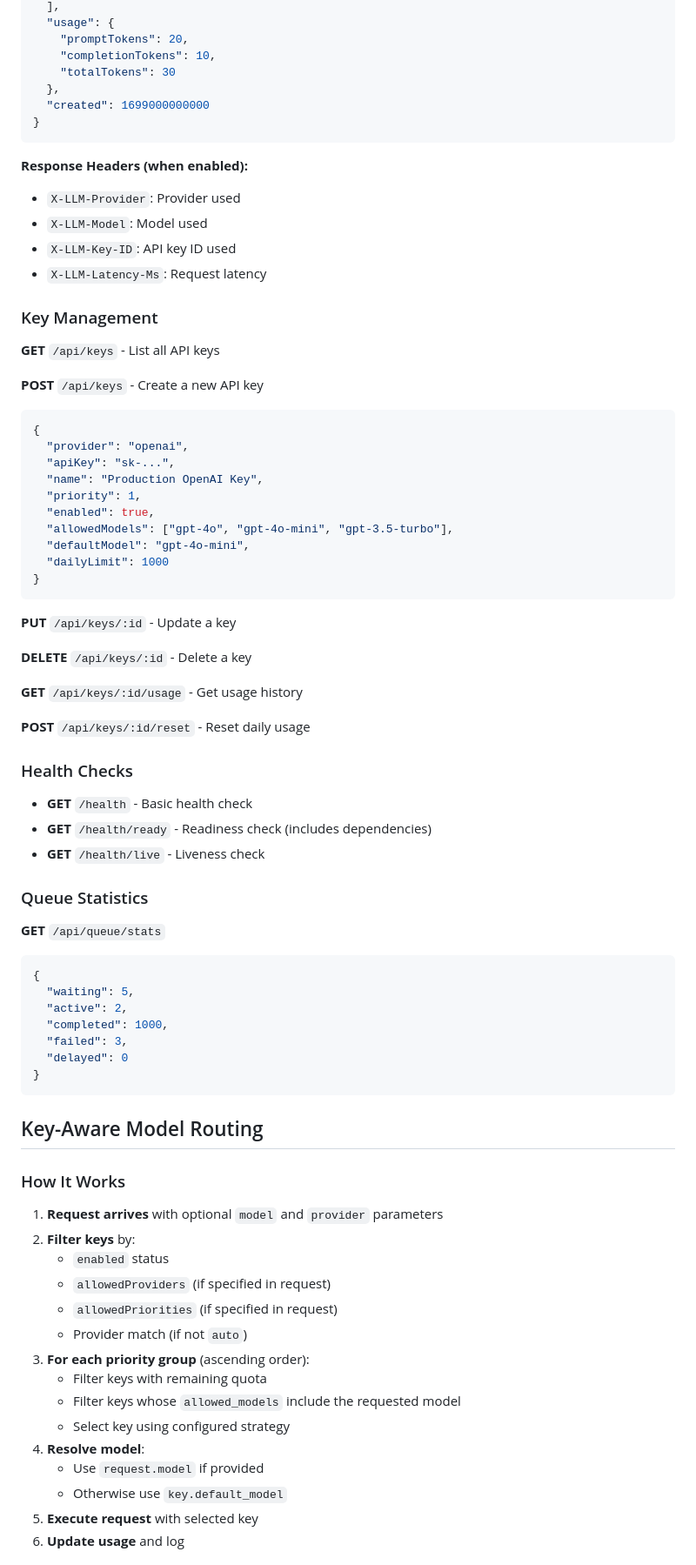
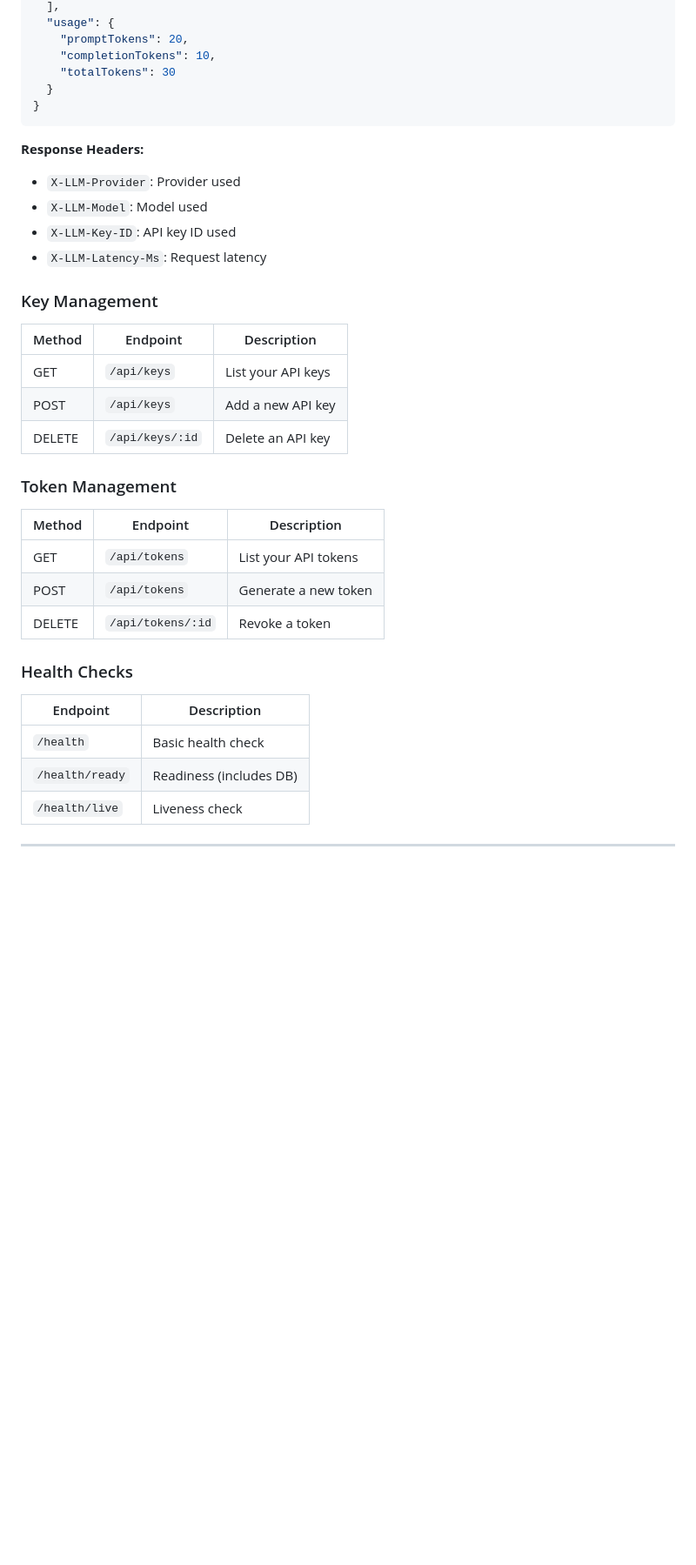
Before and after one commit to alicetears/llm-gateway, a Markdown page: README.md, the part around one of its changes. Shown at 87% size. GitHub-like rendering; blank space fills up the shorter version.

````diff
--- a/README.md
+++ b/README.md
@@ -154,12 +205,11 @@ npm run worker
     "promptTokens": 20,
     "completionTokens": 10,
     "totalTokens": 30
-  },
-  "created": 1699000000000
+  }
 }
 ```
 
-**Response Headers (when enabled):**
+**Response Headers:**
 
 - `X-LLM-Provider`: Provider used
 - `X-LLM-Model`: Model used
@@ -168,68 +218,27 @@ npm run worker
 
 ### Key Management
 
-**GET** `/api/keys` - List all API keys
+| Method | Endpoint | Description |
+|--------|----------|-------------|
+| GET | `/api/keys` | List your API keys |
+| POST | `/api/keys` | Add a new API key |
+| DELETE | `/api/keys/:id` | Delete an API key |
 
-**POST** `/api/keys` - Create a new API key
+### Token Management
 
-```json
-{
-  "provider": "openai",
-  "apiKey": "sk-...",
-  "name": "Production OpenAI Key",
-  "priority": 1,
-  "enabled": true,
-  "allowedModels": ["gpt-4o", "gpt-4o-mini", "gpt-3.5-turbo"],
-  "defaultModel": "gpt-4o-mini",
-  "dailyLimit": 1000
-}
-```
-
-**PUT** `/api/keys/:id` - Update a key
-
-**DELETE** `/api/keys/:id` - Delete a key
-
-**GET** `/api/keys/:id/usage` - Get usage history
-
-**POST** `/api/keys/:id/reset` - Reset daily usage
+| Method | Endpoint | Description |
+|--------|----------|-------------|
+| GET | `/api/tokens` | List your API tokens |
+| POST | `/api/tokens` | Generate a new token |
+| DELETE | `/api/tokens/:id` | Revoke a token |
 
 ### Health Checks
 
-- **GET** `/health` - Basic health check
-- **GET** `/health/ready` - Readiness check (includes dependencies)
-- **GET** `/health/live` - Liveness check
+| Endpoint | Description |
+|----------|-------------|
+| `/health` | Basic health check |
+| `/health/ready` | Readiness (includes DB) |
+| `/health/live` | Liveness check |
 
-### Queue Statistics
+---
 
-**GET** `/api/queue/stats`
-
-```json
-{
-  "waiting": 5,
-  "active": 2,
-  "completed": 1000,
-  "failed": 3,
-  "delayed": 0
-}
-```
-
-## Key-Aware Model Routing
-
-### How It Works
-
-1. **Request arrives** with optional `model` and `provider` parameters
-2. **Filter keys** by:
-   - `enabled` status
-   - `allowedProviders` (if specified in request)
-   - `allowedPriorities` (if specified in request)
-   - Provider match (if not `auto`)
-3. **For each priority group** (ascending order):
-   - Filter keys with remaining quota
-   - Filter keys whose `allowed_models` include the requested model
-   - Select key using configured strategy
-4. **Resolve model**:
-   - Use `request.model` if provided
-   - Otherwise use `key.default_model`
-5. **Execute request** with selected key
-6. **Update usage** and log
-
````
Also changed, not shown: other parts of README.md (+166 -287 lines).
